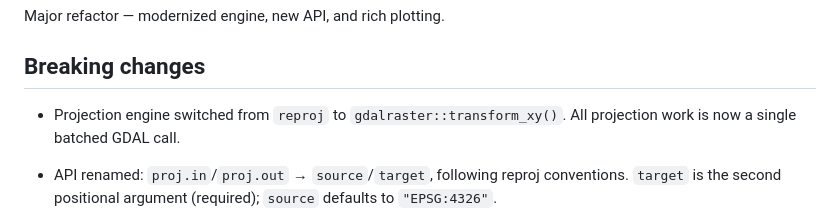
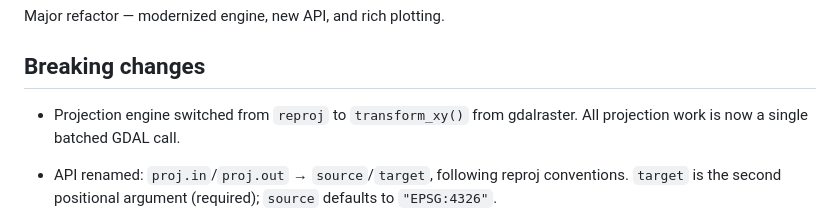
Before and after one commit to hypertidy/tissot, a Markdown page: NEWS.md, the part around the change. Drawn GitHub-style.

Commit message:
fix doc link in news

```diff
--- a/NEWS.md
+++ b/NEWS.md
@@ -36,7 +36,7 @@ Major refactor — modernized engine, new API, and rich plotting.
 
 ## Breaking changes
 
-* Projection engine switched from `reproj` to `gdalraster::transform_xy()`.
+* Projection engine switched from `reproj` to `transform_xy()` from gdalraster.
   All projection work is now a single batched GDAL call.
 
 * API renamed: `proj.in`/`proj.out` → `source`/`target`, following reproj
```
